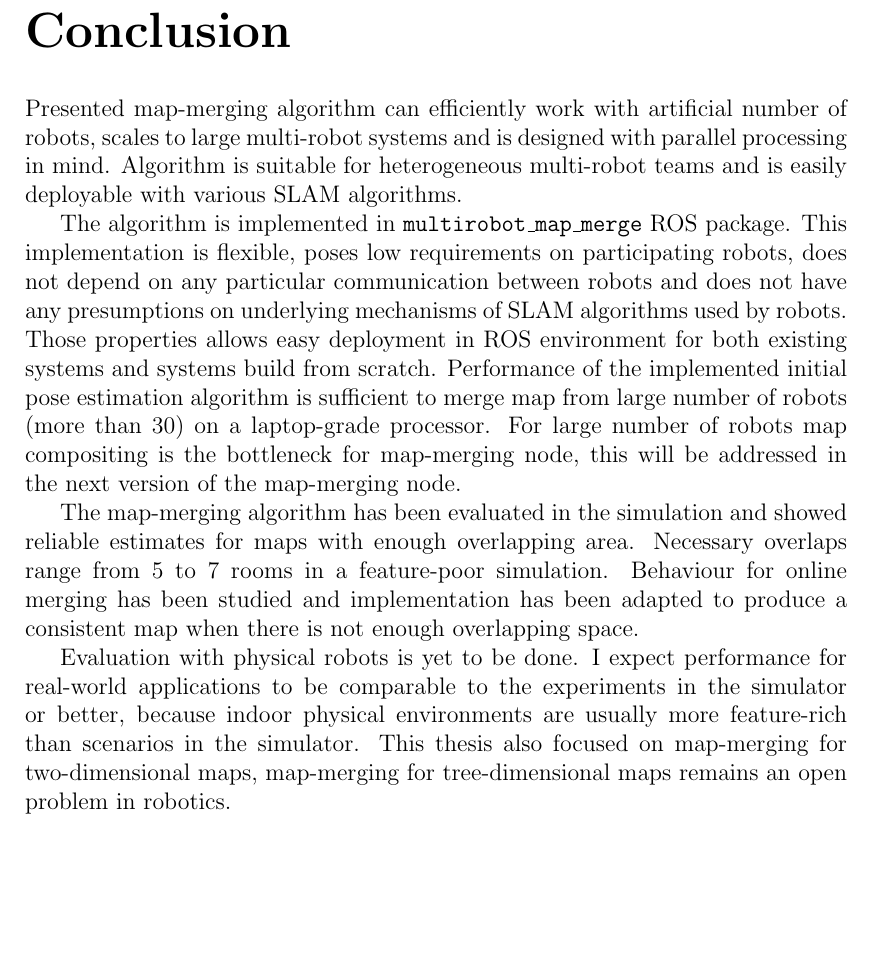
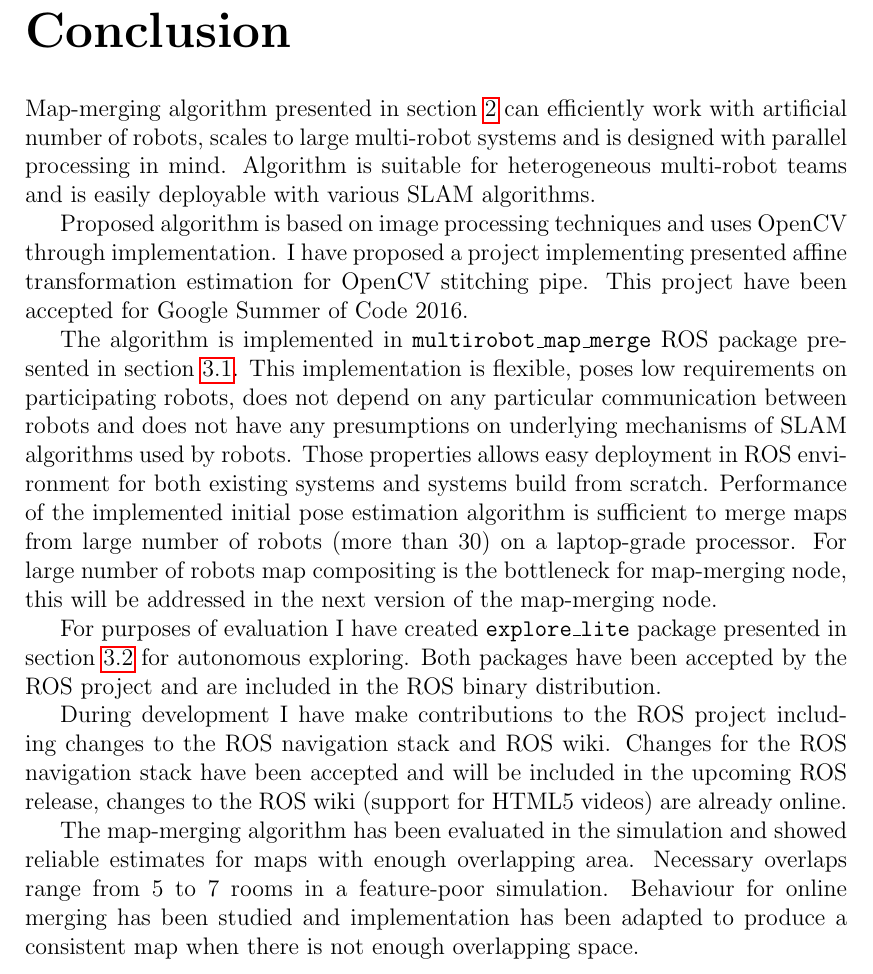
Before and after one commit to hrnr/bachelor-thesis, a LaTeX thesis (tex/thesis.tex, which reads tex/epilog.tex): part of page 34 of 46, cut so that both start at the same text, the shorter picture padded with empty space. Compiled offline with pdfLaTeX.

Commit message:
rework conclusion
* remove paragraph used in future works section
* mention accomplishems explicitly

```diff
--- a/tex/epilog.tex
+++ b/tex/epilog.tex
@@ -1,9 +1,13 @@
 \chapwithtoc{Conclusion}
 
-Presented map-merging algorithm can efficiently work with artificial number of robots, scales to large multi-robot systems and is designed with parallel processing in mind. Algorithm is suitable for heterogeneous multi-robot teams and is easily deployable with various \gls{SLAM} algorithms.
+Map-merging algorithm presented in section~\ref{chap:mergingalgorithm} can efficiently work with artificial number of robots, scales to large multi-robot systems and is designed with parallel processing in mind. Algorithm is suitable for heterogeneous multi-robot teams and is easily deployable with various \gls{SLAM} algorithms.
 
-The algorithm is implemented in \texttt{multirobot\_map\_merge} \gls{ROS} package. This implementation is flexible, poses low requirements on participating robots, does not depend on any particular communication between robots and does not have any presumptions on underlying mechanisms of \gls{SLAM} algorithms used by robots. Those properties allows easy deployment in \gls{ROS} environment for both existing systems and systems build from scratch. Performance of the implemented initial pose estimation algorithm is sufficient to merge map from large number of robots (more than $30$) on a laptop-grade processor. For large number of robots map compositing is the bottleneck for map-merging node, this will be addressed in the next version of the map-merging node.
+Proposed algorithm is based on image processing techniques and uses \gls{OpenCV} through implementation. I have proposed a project implementing presented affine transformation estimation for \gls{OpenCV} stitching pipe. This project have been accepted for Google Summer of Code 2016.
+
+The algorithm is implemented in \texttt{multirobot\_map\_merge} \gls{ROS} package presented in section~\ref{sec:map_merge-package}. This implementation is flexible, poses low requirements on participating robots, does not depend on any particular communication between robots and does not have any presumptions on underlying mechanisms of \gls{SLAM} algorithms used by robots. Those properties allows easy deployment in \gls{ROS} environment for both existing systems and systems build from scratch. Performance of the implemented initial pose estimation algorithm is sufficient to merge maps from large number of robots (more than $30$) on a laptop-grade processor. For large number of robots map compositing is the bottleneck for map-merging node, this will be addressed in the next version of the map-merging node.
+
+For purposes of evaluation I have created \texttt{explore\_lite} package presented in section~\ref{sec:explore_lite-package} for autonomous exploring. Both packages have been accepted by the \gls{ROS} project and are included in the \gls{ROS} binary distribution.
+
+During development I have make contributions to the \gls{ROS} project including changes to the \gls{ROS} navigation stack and \gls{ROS} wiki. Changes for the \gls{ROS} navigation stack have been accepted and will be included in the upcoming \gls{ROS} release, changes to the \gls{ROS} wiki (support for HTML5 videos) are already online.
 
 The map-merging algorithm has been evaluated in the simulation and showed reliable estimates for maps with enough overlapping area. Necessary overlaps range from $5$ to $7$ rooms in a feature-poor simulation. Behaviour for online merging has been studied and implementation has been adapted to produce a consistent map when there is not enough overlapping space.
-
-Evaluation with physical robots is yet to be done. I expect performance for real-world applications to be comparable to the experiments in the simulator or better, because indoor physical environments are usually more feature-rich than scenarios in the simulator. This thesis also focused on map-merging for two-dimensional maps, map-merging for tree-dimensional maps remains an open problem in robotics.
```
